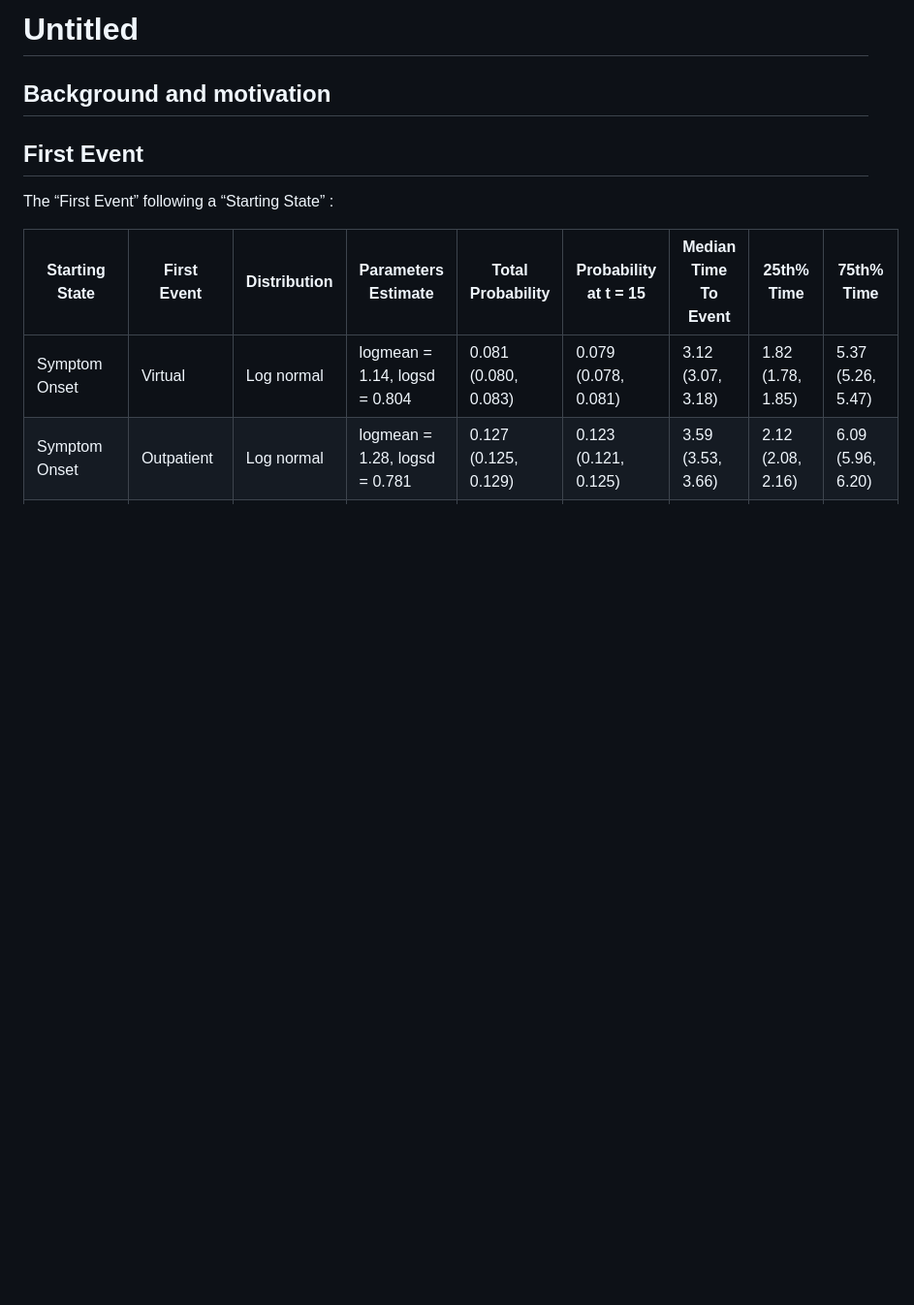
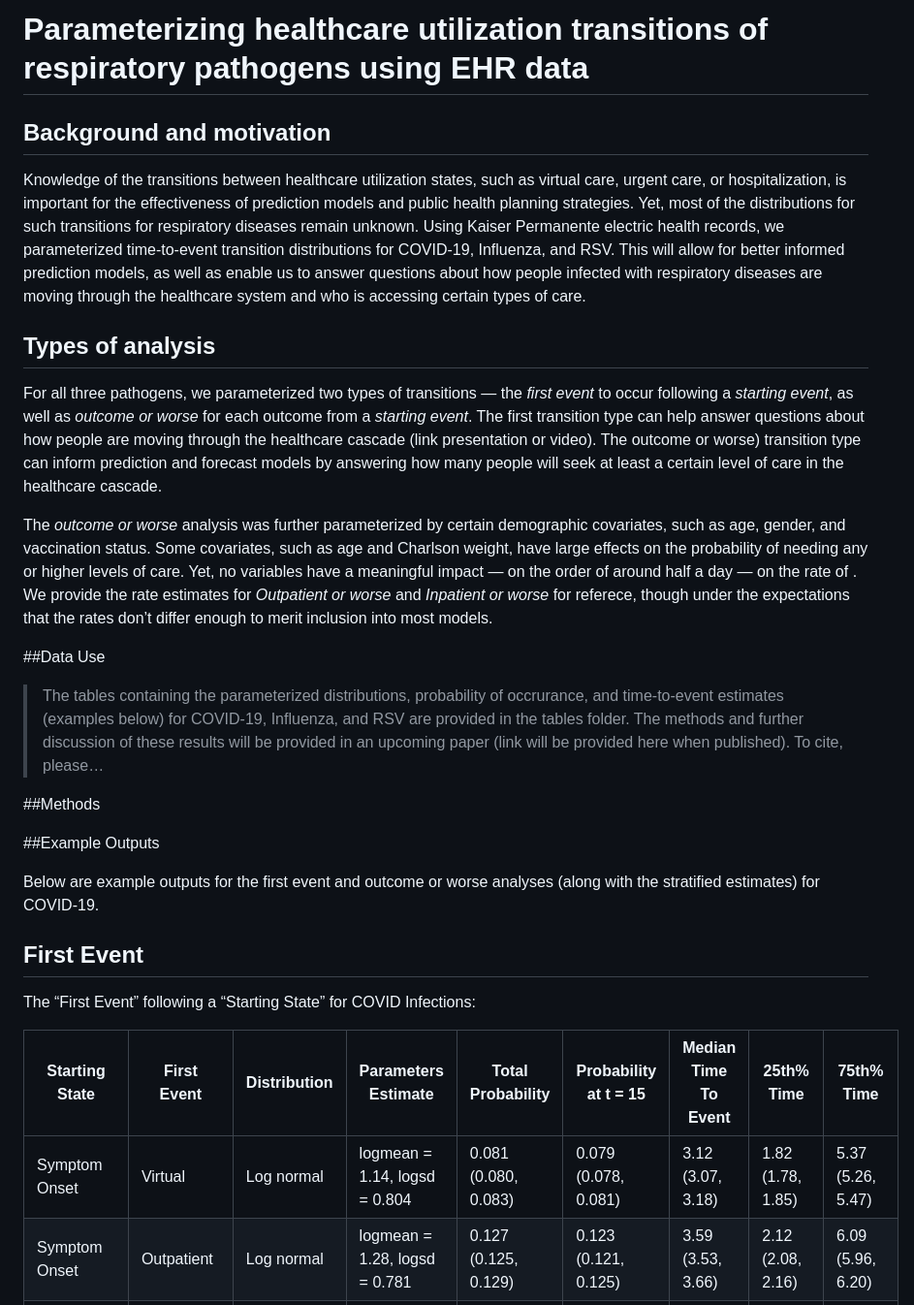
Before and after one commit to ntparker3/Resp_params, a Markdown page: README.md, the part around the change. Shown: that part at 97% size. GitHub-like rendering; blank space fills up the shorter version.

```diff
--- a/README.md
+++ b/README.md
@@ -1,11 +1,60 @@
-Untitled
+Parameterizing healthcare utilization transitions of respiratory
+pathogens using EHR data
 ================
+
+
 
 ## Background and motivation
 
+Knowledge of the transitions between healthcare utilization states, such
+as virtual care, urgent care, or hospitalization, is important for the
+effectiveness of prediction models and public health planning
+strategies. Yet, most of the distributions for such transitions for
+respiratory diseases remain unknown. Using Kaiser Permanente electric
+health records, we parameterized time-to-event transition distributions
+for COVID-19, Influenza, and RSV. This will allow for better informed
+prediction models, as well as enable us to answer questions about how
+people infected with respiratory diseases are moving through the
+healthcare system and who is accessing certain types of care.
+
+## Types of analysis
+
+For all three pathogens, we parameterized two types of transitions — the
+*first event* to occur following a *starting event*, as well as *outcome
+or worse* for each outcome from a *starting event*. The first transition
+type can help answer questions about how people are moving through the
+healthcare cascade (link presentation or video). The outcome or worse)
+transition type can inform prediction and forecast models by answering
+how many people will seek at least a certain level of care in the
+healthcare cascade.
+
+The *outcome or worse* analysis was further parameterized by certain
+demographic covariates, such as age, gender, and vaccination status.
+Some covariates, such as age and Charlson weight, have large effects on
+the probability of needing any or higher levels of care. Yet, no
+variables have a meaningful impact — on the order of around half a day —
+on the rate of . We provide the rate estimates for *Outpatient or worse*
+and *Inpatient or worse* for referece, though under the expectations
+that the rates don’t differ enough to merit inclusion into most models.
+
+\##Data Use
+
+> The tables containing the parameterized distributions, probability of
+> occrurance, and time-to-event estimates (examples below) for COVID-19,
+> Influenza, and RSV are provided in the tables folder. The methods and
+> further discussion of these results will be provided in an upcoming
+> paper (link will be provided here when published). To cite, please…
+
+\##Methods
+
+\##Example Outputs
+
+Below are example outputs for the first event and outcome or worse
+analyses (along with the stratified estimates) for COVID-19.
+
 ## First Event
 
-The “First Event” following a “Starting State” :
+The “First Event” following a “Starting State” for COVID Infections:
 
 <table>
 <thead>
```
